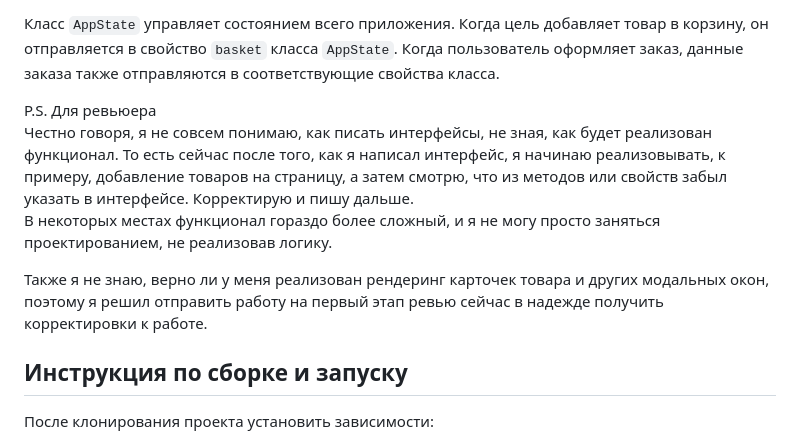
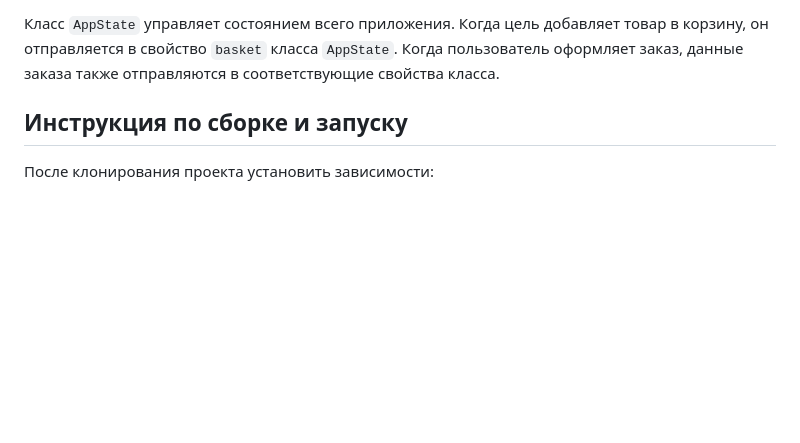
Before and after one commit to astra463/web-larek-frontend, a Markdown page: README.md, the part around the change. GitHub-like rendering; blank space fills up the shorter version.

```diff
--- a/README.md
+++ b/README.md
@@ -16,15 +16,6 @@
 При инициализации приложения происходит загрузка товаров с сервера с помощью API. Данные помещаются в модель приложения, в свойство `catalog` класса `AppState` и генерируется событие `catalog:changed`. Далее происходит их рендеринг.
 
 Класс `AppState` управляет состоянием всего приложения. Когда цель добавляет товар в корзину, он отправляется в свойство `basket` класса `AppState`. Когда пользователь оформляет заказ, данные заказа также отправляются в соответствующие свойства класса.
-
-<div style="color: darkblue;">
-P.S. Для ревьюера <br>
-Честно говоря, я не совсем понимаю, как писать интерфейсы, не зная, как будет реализован функционал. То есть сейчас после того, как я написал интерфейс, я начинаю реализовывать, к примеру, добавление товаров на страницу, а затем смотрю, что из методов или свойств забыл указать в интерфейсе. Корректирую и пишу дальше.
-
-В некоторых местах функционал гораздо более сложный, и я не могу просто заняться проектированием, не реализовав логику.
-
-Также я не знаю, верно ли у меня реализован рендеринг карточек товара и других модальных окон, поэтому я решил отправить работу на первый этап ревью сейчас в надежде получить корректировки к работе.
-</div>
 
 ## Инструкция по сборке и запуску
 
```
